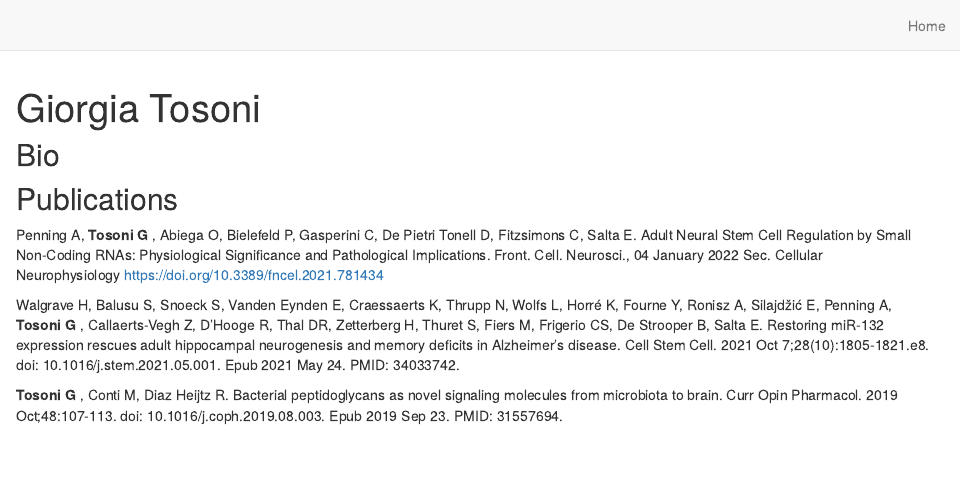
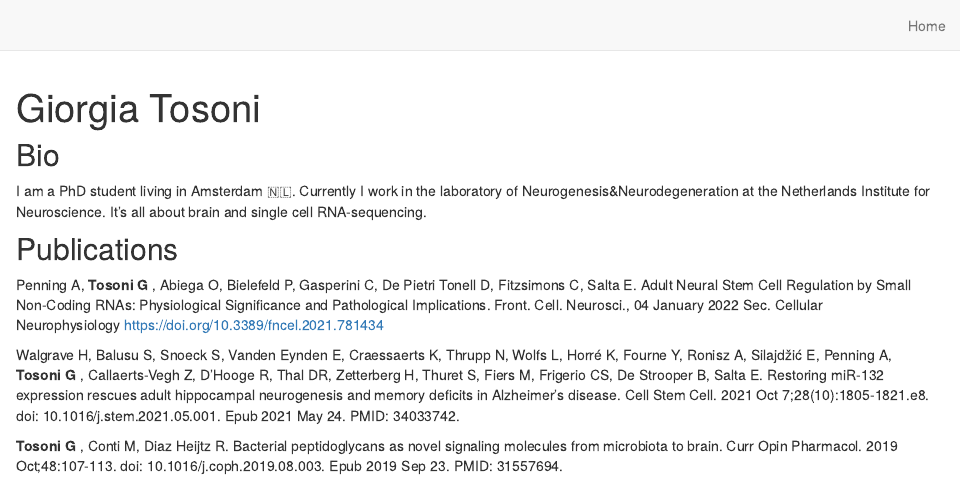
Before and after one commit to giorgiatosoni/giorgiatosoni.github.io, an R Markdown document (index.Rmd): the page in a window 1100 px wide, from its top. Rendered offline with R 4.5, knitr and Pandoc, with nearby package versions; drawn as R Markdown's standard HTML page in place of the format the file asks for.

Commit message:
Add profile page

```diff
--- a/index.Rmd
+++ b/index.Rmd
@@ -18,6 +18,9 @@ site: distill::distill_website
 
 ## Bio
 
+I am a PhD student living in Amsterdam 🇳🇱.
+Currently I work in the laboratory of Neurogenesis&Neurodegeneration at the Netherlands Institute for Neuroscience.
+It’s all about brain and single cell RNA-sequencing.
 
 
 ## Publications
```
Also changed, not shown: docs/search.json, 1 other file.
